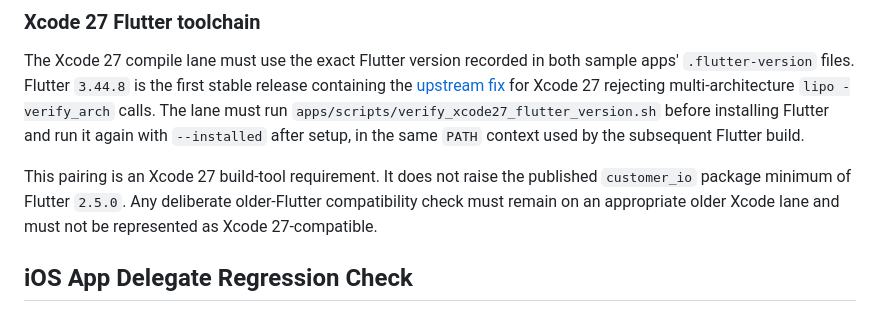
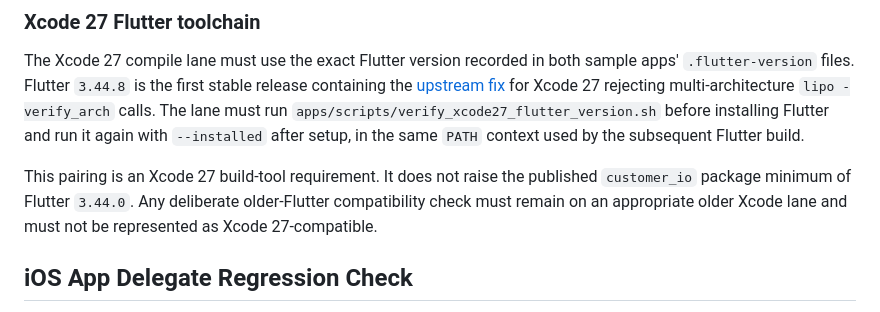
Before and after one commit to customerio/customerio-flutter, a Markdown page: apps/README.md, the part around the change. GitHub-like rendering.

Commit message:
docs(apps): state the 3.44.0 package minimum in the sample apps README
Co-Authored-By: Claude Opus 5.5 <noreply@anthropic.com>

```diff
--- a/apps/README.md
+++ b/apps/README.md
@@ -60,7 +60,7 @@ run it again with `--installed` after setup, in the same `PATH` context used by
 the subsequent Flutter build.
 
 This pairing is an Xcode 27 build-tool requirement. It does not raise the
-published `customer_io` package minimum of Flutter `2.5.0`. Any deliberate
+published `customer_io` package minimum of Flutter `3.44.0`. Any deliberate
 older-Flutter compatibility check must remain on an appropriate older Xcode
 lane and must not be represented as Xcode 27-compatible.
 
```
